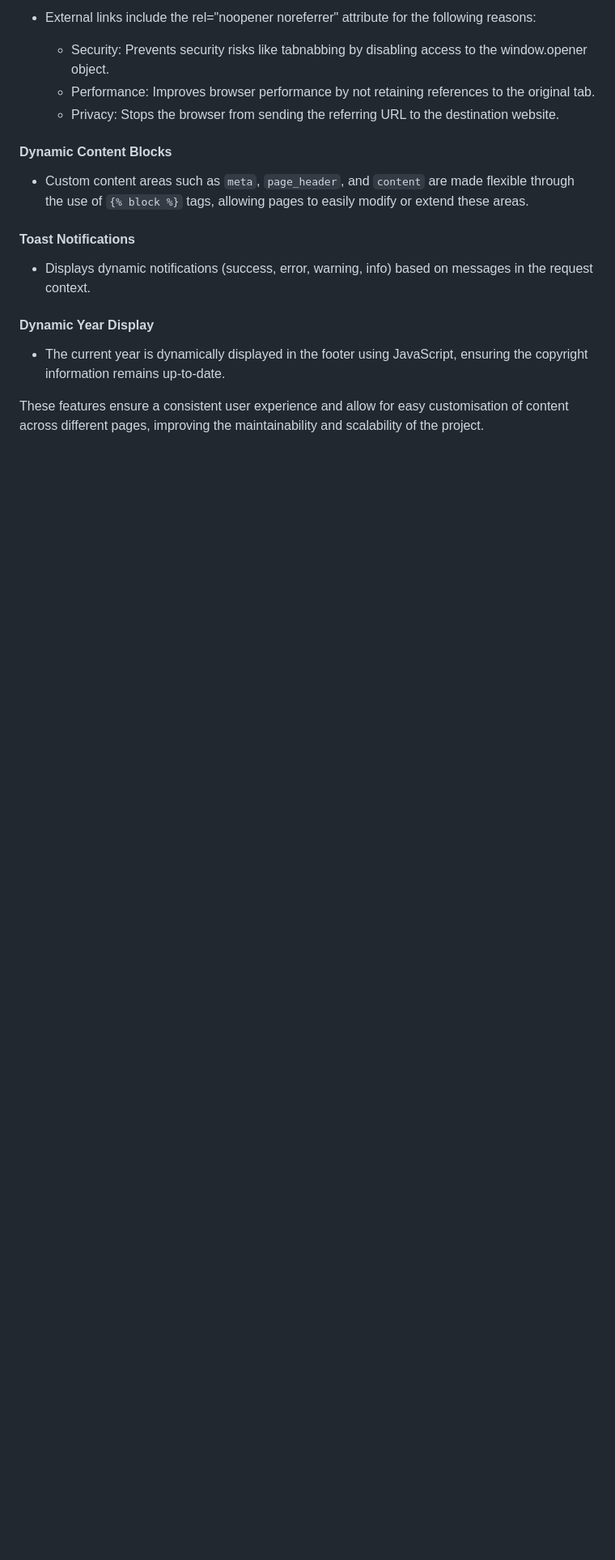
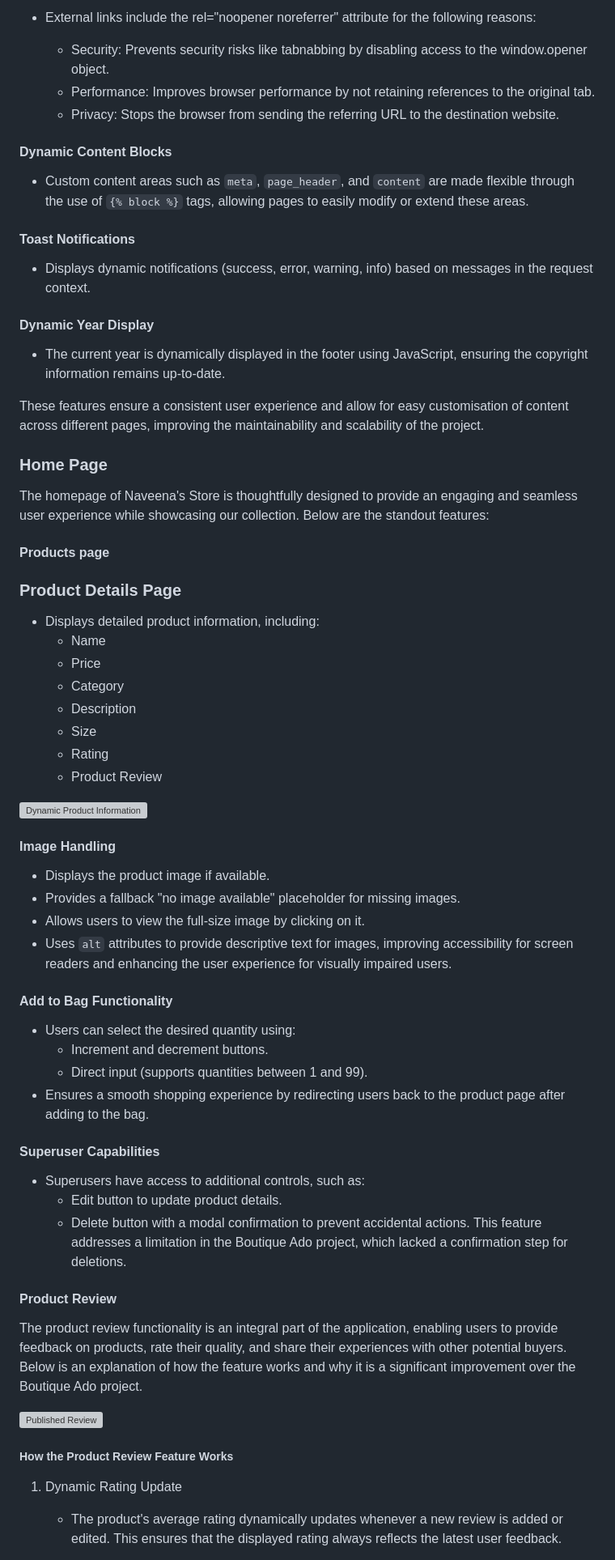
Before and after one commit to Priyanka-Dhanabal/Naveena_store_PP5, a Markdown page: README.md, the part around one of its changes. Shown at 81% size. Rendered like a GitHub page; blank space fills up the shorter version; grey boxes are pictures that could not be loaded.

Commit message:
Added additional content to feature

```diff
--- a/README.md
+++ b/README.md
@@ -242,3 +242,50 @@ For my project, the base.html template serves as the foundation for the overall
 
 These features ensure a consistent user experience and allow for easy customisation of content across different pages, improving the maintainability and scalability of the project.
 
+### Home Page
+
+The homepage of Naveena's Store is thoughtfully designed to provide an engaging and seamless user experience while showcasing our collection. Below are the standout features:
+
+#### Products page
+
+### Product Details Page
+- Displays detailed product information, including:
+  - Name
+  - Price
+  - Category
+  - Description
+  - Size
+  - Rating
+  - Product Review
+
+![Dynamic Product Information]()
+
+#### Image Handling
+
+- Displays the product image if available.
+- Provides a fallback "no image available" placeholder for missing images.
+- Allows users to view the full-size image by clicking on it.
+- Uses `alt` attributes to provide descriptive text for images, improving accessibility for screen readers and enhancing the user experience for visually impaired users.
+
+#### Add to Bag Functionality
+- Users can select the desired quantity using:
+  - Increment and decrement buttons.
+  - Direct input (supports quantities between 1 and 99).
+- Ensures a smooth shopping experience by redirecting users back to the product page after adding to the bag.
+
+#### Superuser Capabilities
+- Superusers have access to additional controls, such as:
+  - Edit button to update product details.
+  - Delete button with a modal confirmation to prevent accidental actions. This feature addresses a limitation in the Boutique Ado project, which lacked a confirmation step for deletions.
+
+#### Product Review
+
+The product review functionality is an integral part of the application, enabling users to provide feedback on products, rate their quality, and share their experiences with other potential buyers. Below is an explanation of how the feature works and why it is a significant improvement over the Boutique Ado project.
+
+  ![Published Review]()
+
+##### How the Product Review Feature Works
+
+1. Dynamic Rating Update
+   - The product's average rating dynamically updates whenever a new review is added or edited. This ensures that the displayed rating always reflects the latest user feedback.
+
```
Also changed, not shown: other parts of README.md (+42 -0 lines).
